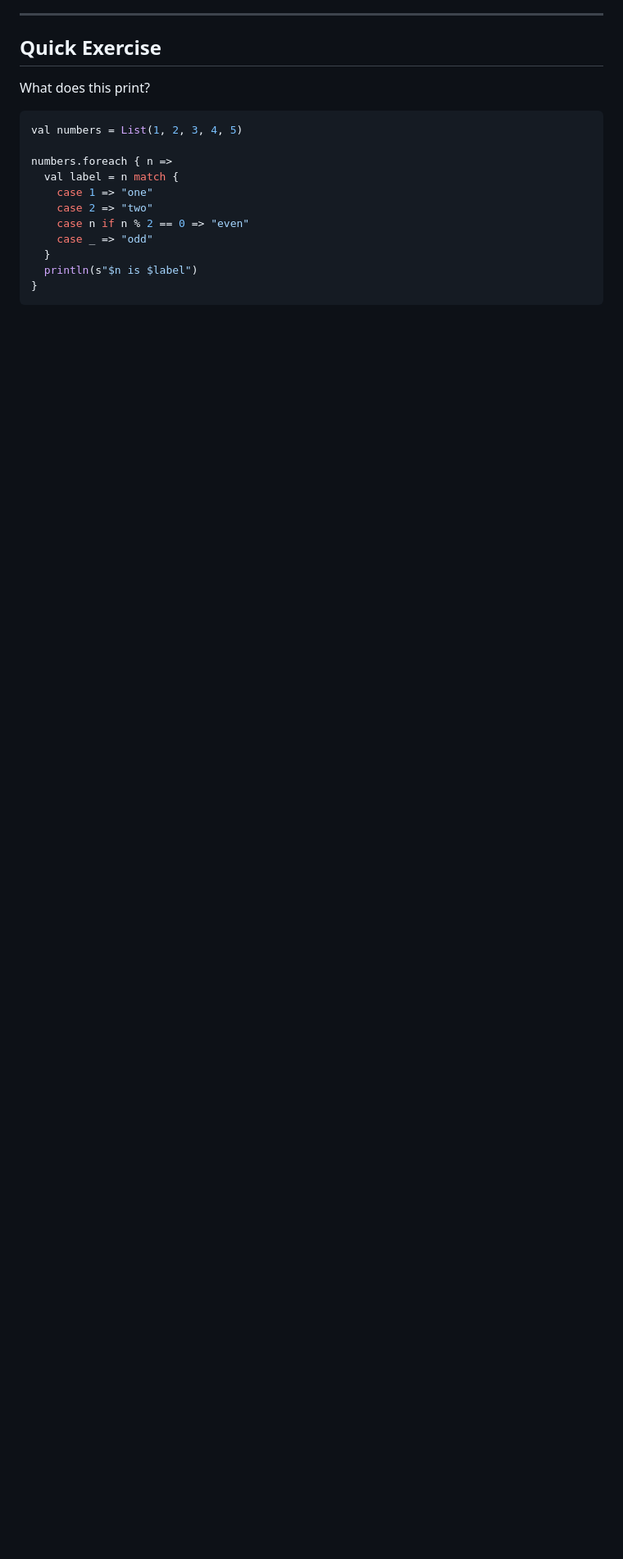
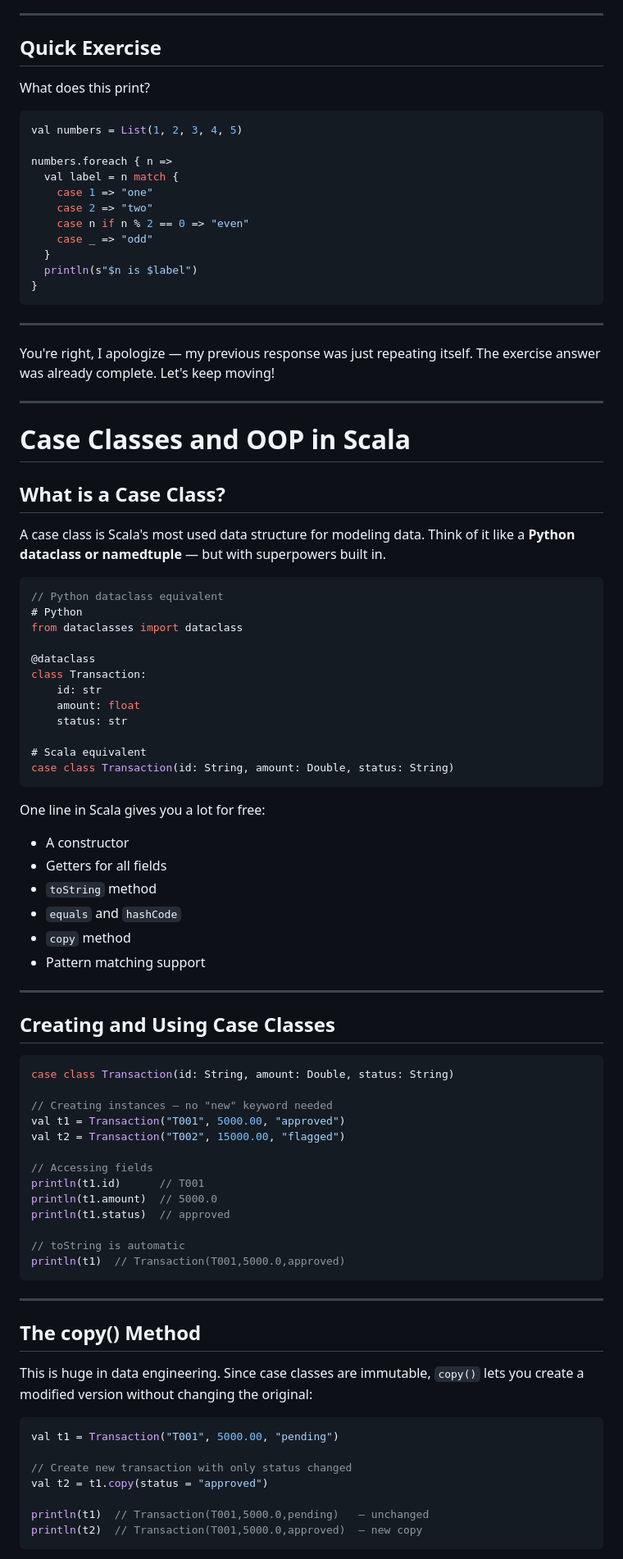
Before and after one commit to seanlgirgis/Study, a Markdown page: DataMajor/First_Swipe/0001.Scala.FS.md, the part around one of its changes. Shown at 82% size. Drawn GitHub-style; blank space fills up the shorter version.

````diff
--- a/DataMajor/First_Swipe/0001.Scala.FS.md
+++ b/DataMajor/First_Swipe/0001.Scala.FS.md
@@ -471,3 +471,75 @@ numbers.foreach { n =>
   println(s"$n is $label")
 }
 ```
+
+---
+
+You're right, I apologize — my previous response was just repeating itself. The exercise answer was already complete. Let's keep moving!
+
+---
+
+# Case Classes and OOP in Scala
+
+## What is a Case Class?
+
+A case class is Scala's most used data structure for modeling data. Think of it like a **Python dataclass or namedtuple** — but with superpowers built in.
+
+```scala
+// Python dataclass equivalent
+# Python
+from dataclasses import dataclass
+
+@dataclass
+class Transaction:
+    id: str
+    amount: float
+    status: str
+
+# Scala equivalent
+case class Transaction(id: String, amount: Double, status: String)
+```
+
+One line in Scala gives you a lot for free:
+- A constructor
+- Getters for all fields
+- `toString` method
+- `equals` and `hashCode`
+- `copy` method
+- Pattern matching support
+
+---
+
+## Creating and Using Case Classes
+
+```scala
+case class Transaction(id: String, amount: Double, status: String)
+
+// Creating instances — no "new" keyword needed
+val t1 = Transaction("T001", 5000.00, "approved")
+val t2 = Transaction("T002", 15000.00, "flagged")
+
+// Accessing fields
+println(t1.id)      // T001
+println(t1.amount)  // 5000.0
+println(t1.status)  // approved
+
+// toString is automatic
+println(t1)  // Transaction(T001,5000.0,approved)
+```
+
+---
+
+## The copy() Method
+
+This is huge in data engineering. Since case classes are immutable, `copy()` lets you create a modified version without changing the original:
+
+```scala
+val t1 = Transaction("T001", 5000.00, "pending")
+
+// Create new transaction with only status changed
+val t2 = t1.copy(status = "approved")
+
+println(t1)  // Transaction(T001,5000.0,pending)   — unchanged
+println(t2)  // Transaction(T001,5000.0,approved)  — new copy
+```
+
````
Also changed, not shown: other parts of DataMajor/First_Swipe/0001.Scala.FS.md (+146 -0 lines).
